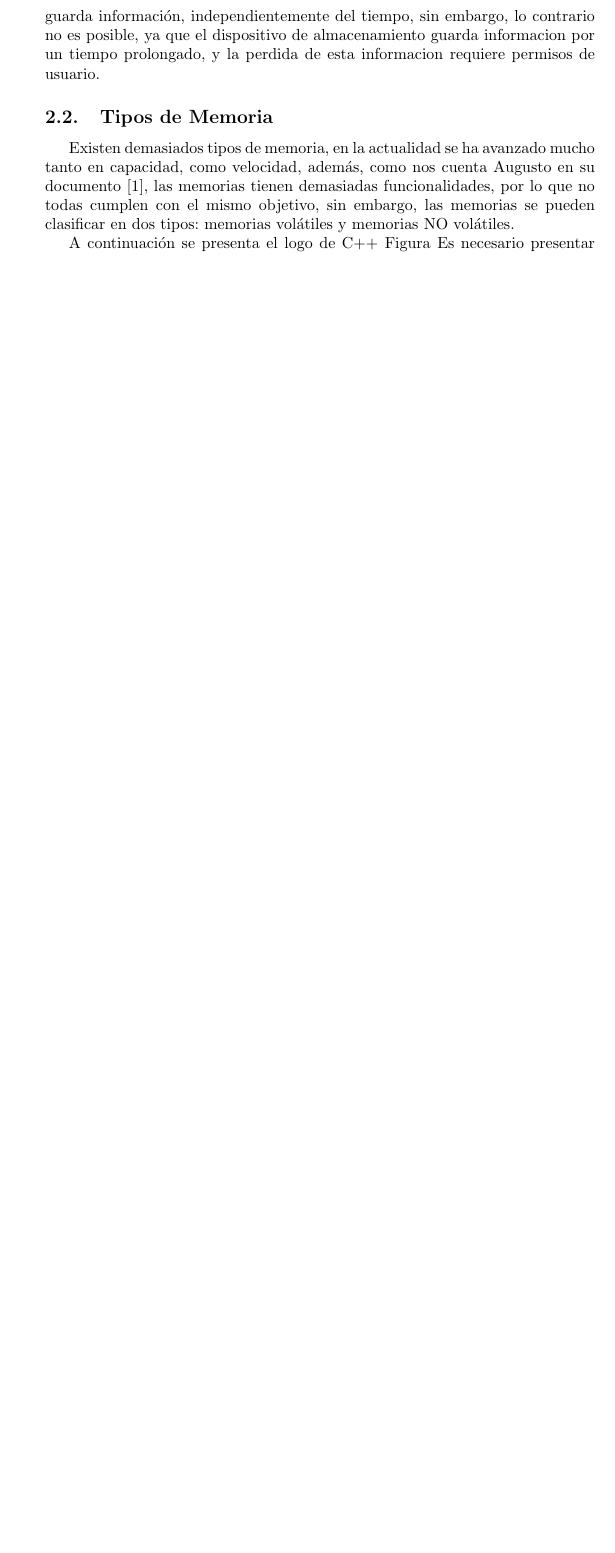
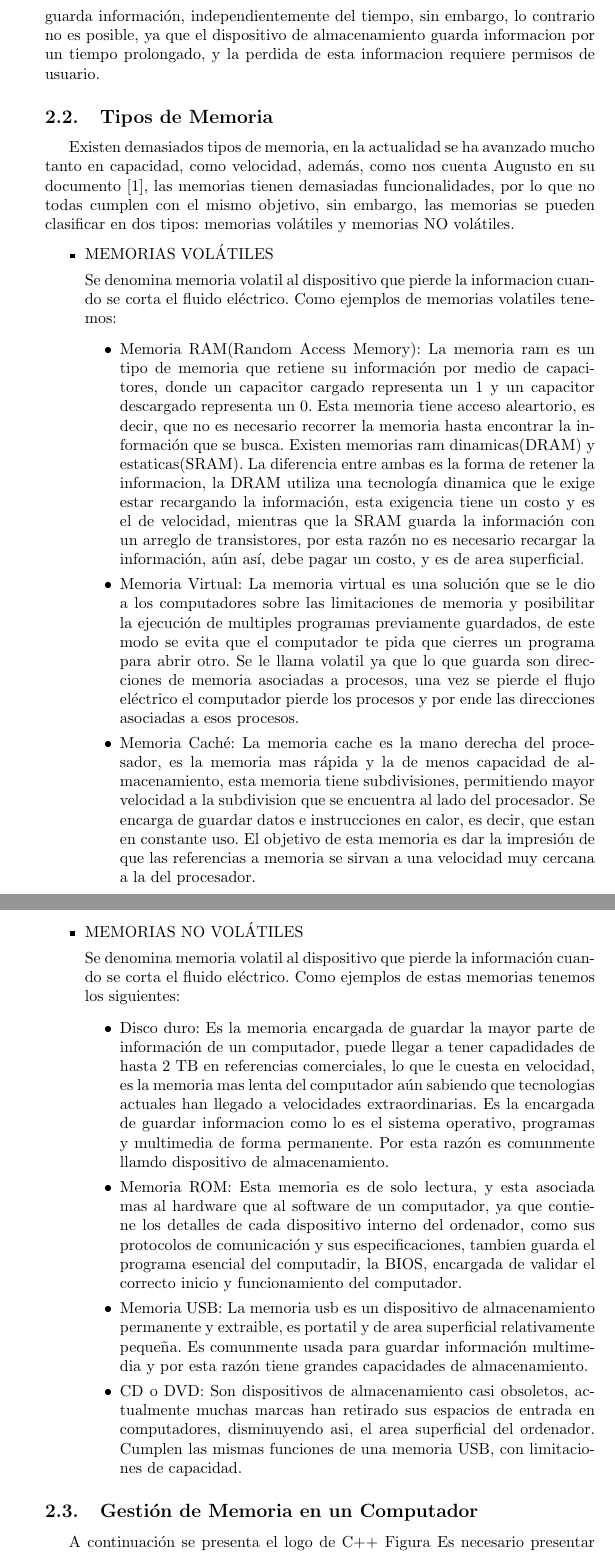
Before and after one commit to jandresm618/Taller_Memoria, a LaTeX document (main.tex): part of page 4 of 5 before the commit and two parts of pages 4 and 5 of 6 after it, the two joined at a grey line, cut so that both start at the same text, the shorter picture padded with empty space. Compiled offline with pdfLaTeX.

Commit message:
Pregunta 2 finalizada

```diff
--- a/main.tex
+++ b/main.tex
@@ -80,6 +80,48 @@ Es importante recalcar que no hay problema en llamar a un dispositivo de almacen
 
 \subsection{Tipos de Memoria}\label{pregunta2}
 Existen demasiados tipos de memoria, en la actualidad se ha avanzado mucho tanto en capacidad, como velocidad, además, como nos cuenta Augusto en su documento \cite{referencia}, las memorias tienen demasiadas funcionalidades, por lo que no todas cumplen con el mismo objetivo, sin embargo, las memorias se pueden clasificar en dos tipos: memorias volátiles y memorias NO volátiles.
+\begin{itemize}
+    \item
+    MEMORIAS VOLÁTILES
+
+    Se denomina memoria volatil al dispositivo que pierde la informacion cuando se corta el fluido eléctrico. Como ejemplos de memorias volatiles tenemos:
+    \begin{itemize}
+        \item
+        Memoria RAM(Random Access Memory): La memoria ram es un tipo de memoria que retiene su información por medio de capacitores, donde un capacitor cargado representa un 1 y un capacitor descargado representa un 0. Esta memoria tiene acceso aleartorio, es decir, que no es necesario recorrer la memoria hasta encontrar la información que se busca. Existen memorias ram dinamicas(DRAM) y estaticas(SRAM). La diferencia entre ambas es la forma de retener la informacion, la DRAM  utiliza una tecnología dinamica que le exige estar recargando la información, esta exigencia tiene un costo y es el de velocidad, mientras que la SRAM guarda la información con un arreglo de transistores, por esta razón no es necesario recargar la información, aún así, debe pagar un costo, y es de area superficial.
+
+        \item
+        Memoria Virtual: La memoria virtual es una solución que se le dio a los computadores sobre las limitaciones de memoria y posibilitar la ejecución de multiples programas previamente guardados, de este modo se evita que el computador te pida que cierres un programa para abrir otro. Se le llama volatil ya que lo que guarda son direcciones de memoria asociadas a procesos, una vez se pierde el flujo eléctrico el computador pierde los procesos y por ende las direcciones asociadas a esos procesos.
+
+        \item
+        Memoria Caché: La memoria cache es la mano derecha del procesador, es la memoria mas rápida y la de menos capacidad de almacenamiento, esta memoria tiene subdivisiones, permitiendo mayor velocidad a la subdivision que se encuentra al lado del procesador. Se encarga de guardar datos e instrucciones en calor, es decir, que estan en constante uso. El objetivo de esta memoria es dar la impresión de que las referencias a memoria se sirvan  a una velocidad muy cercana  a la del procesador.
+
+    \end{itemize}
+
+    \item
+    MEMORIAS NO VOLÁTILES
+
+    Se denomina memoria volatil al dispositivo que pierde la información cuando se corta el fluido eléctrico. Como ejemplos de estas memorias tenemos los siguientes:
+    \begin{itemize}
+        \item
+        Disco duro: Es la memoria encargada de guardar la mayor parte de información de un computador, puede llegar a tener capadidades de hasta 2 TB en referencias comerciales, lo que le cuesta en velocidad, es la memoria mas lenta del computador aún sabiendo que tecnologias actuales han llegado a velocidades extraordinarias. Es la encargada de guardar informacion como lo es el sistema operativo, programas y multimedia de forma permanente. Por esta razón es comunmente llamdo dispositivo de almacenamiento.
+
+        \item
+        Memoria ROM: Esta memoria es de solo lectura, y esta asociada mas al hardware que al software de un computador, ya que contiene los detalles de cada dispositivo interno del ordenador, como sus protocolos de comunicación y sus especificaciones, tambien guarda el programa esencial del computadir, la BIOS, encargada de validar el correcto inicio y funcionamiento del computador.
+
+        \item
+        Memoria USB: La memoria usb es un dispositivo de almacenamiento permanente y extraible, es portatil y de area superficial relativamente pequeña. Es comunmente usada para guardar información multimedia y por esta razón tiene grandes capacidades de almacenamiento.
+
+
+        \item
+        CD o DVD: Son dispositivos de almacenamiento casi obsoletos, actualmente muchas marcas han retirado sus espacios de entrada en computadores, disminuyendo asi, el area superficial del ordenador. Cumplen las mismas funciones de una memoria USB, con limitaciones de capacidad.
+
+    \end{itemize}
+
+
+\end{itemize}
+
+\subsection{Gestión de Memoria en un Computador}\label{pregunta3}
+
 
 
 
```
Also changed, not shown: main.tex (2 more changed lines).
